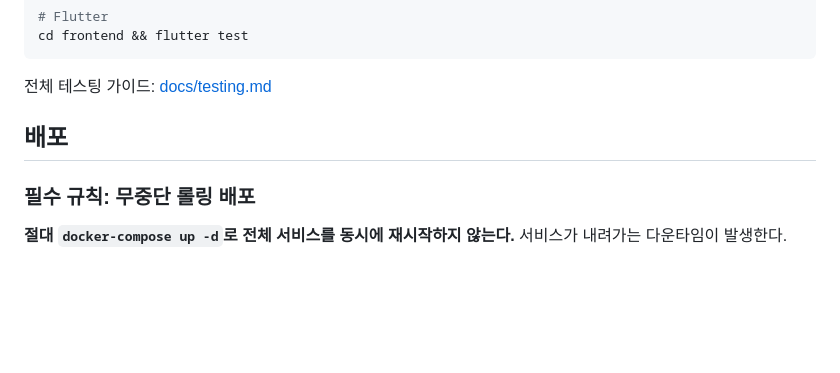
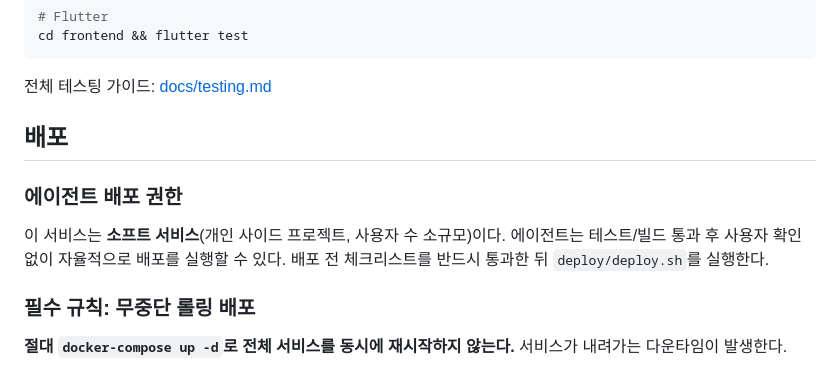
Before and after one commit to hyungjoon6876/giranjangter, a Markdown page: CLAUDE.md, the part around the change. Drawn GitHub-style; blank space fills up the shorter version.

Commit message:
docs: 에이전트 자율 배포 권한 명시 (소프트 서비스)
Co-Authored-By: Claude Opus 4.6 <noreply@anthropic.com>

```diff
--- a/CLAUDE.md
+++ b/CLAUDE.md
@@ -79,6 +79,10 @@ cd frontend && flutter test
 
 ## 배포
 
+### 에이전트 배포 권한
+
+이 서비스는 **소프트 서비스**(개인 사이드 프로젝트, 사용자 수 소규모)이다. 에이전트는 테스트/빌드 통과 후 사용자 확인 없이 자율적으로 배포를 실행할 수 있다. 배포 전 체크리스트를 반드시 통과한 뒤 `deploy/deploy.sh`를 실행한다.
+
 ### 필수 규칙: 무중단 롤링 배포
 
 **절대 `docker-compose up -d`로 전체 서비스를 동시에 재시작하지 않는다.** 서비스가 내려가는 다운타임이 발생한다.
```
